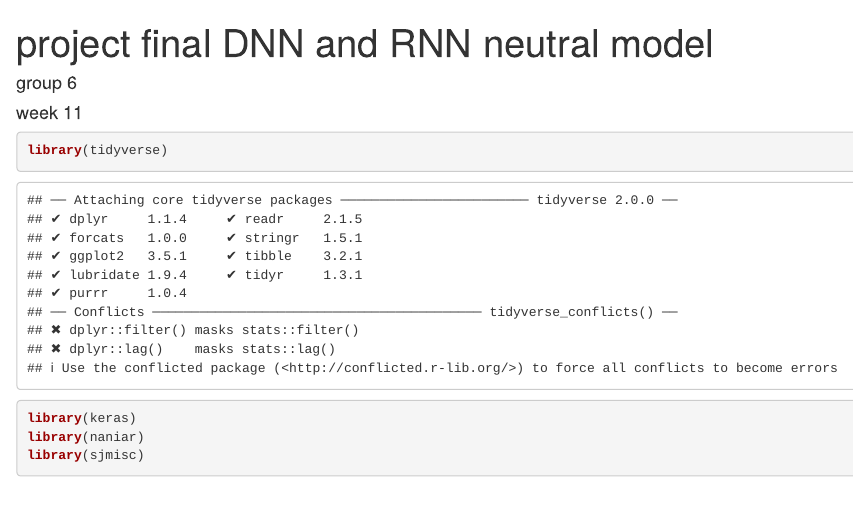
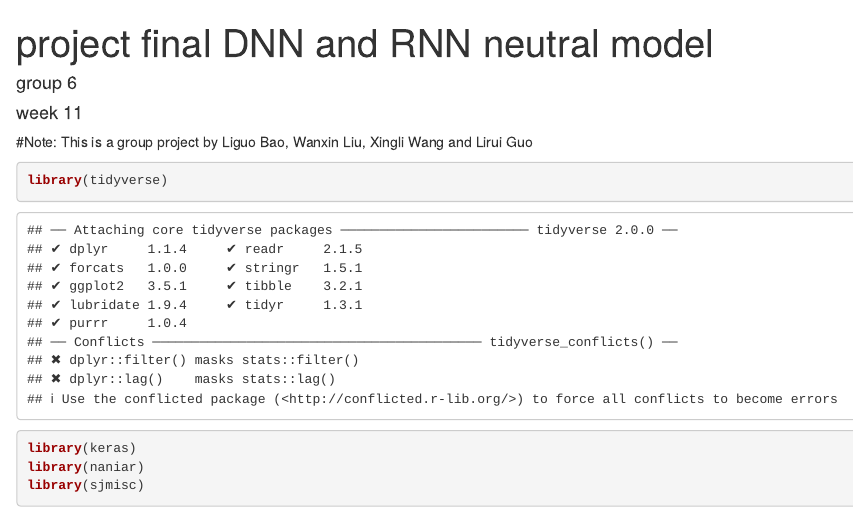
Before and after one commit to Lakwok/RNN-for-forecasting-website-traffic, an R Markdown document (final neutral model.Rmd): the page in a window 1100 px wide, from its top. Rendered offline with R 4.5, knitr and Pandoc, with nearby package versions; code that draws random numbers runs with fixed seeds of ours; some code elsewhere in the file could not run offline.

Commit message:
Update final neutral model.Rmd

````diff
--- a/final neutral model.Rmd
+++ b/final neutral model.Rmd
@@ -6,7 +6,7 @@ output: html_document
 editor_options:
   chunk_output_type: console
 ---
-
+#Note: This is a group project by Liguo Bao, Wanxin Liu, Xingli Wang and Lirui Guo
 ```{r setup, include=FALSE}
 knitr::opts_chunk$set(echo = TRUE)
 ```
````
